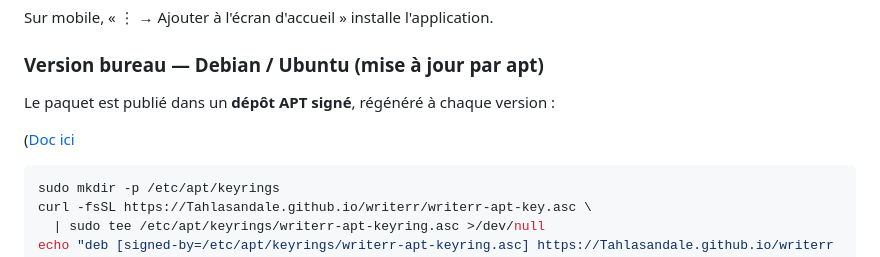
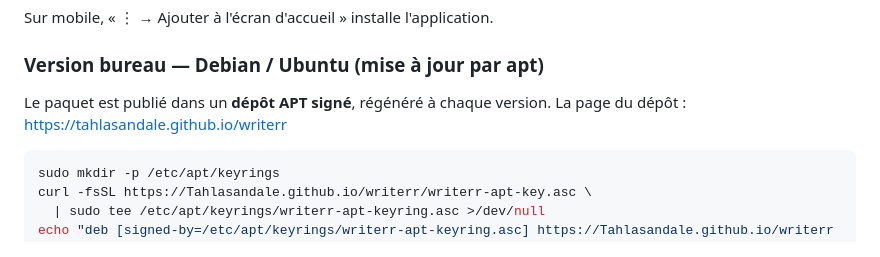
Before and after one commit to Tahlasandale/writerr, a Markdown page: README.md, the part around the change. GitHub-like rendering.

Commit message:
docs: répare le lien « Doc ici » du README
Le markdown était cassé — `([Doc ici]([(https://…])` : un lien sans libellé, avec
un crochet parasite. La page du dépôt est maintenant liée en autolien, comme le
reste du README.

Je n'ai pas touché TODO.md : le rebase l'avait mis de côté pour repasser mes
commits au-dessus du tien, il est revenu intact et non commité.

````diff
--- a/README.md
+++ b/README.md
@@ -34,9 +34,8 @@ Sur mobile, « ⋮ → Ajouter à l'écran d'accueil » installe l'application.
 
 ### Version bureau — Debian / Ubuntu (mise à jour par apt)
 
-Le paquet est publié dans un **dépôt APT signé**, régénéré à chaque version :
-
-([Doc ici]([(https://tahlasandale.github.io/writerr/)])
+Le paquet est publié dans un **dépôt APT signé**, régénéré à chaque version.
+La page du dépôt : <https://tahlasandale.github.io/writerr>
 
 ```bash
 sudo mkdir -p /etc/apt/keyrings
````
